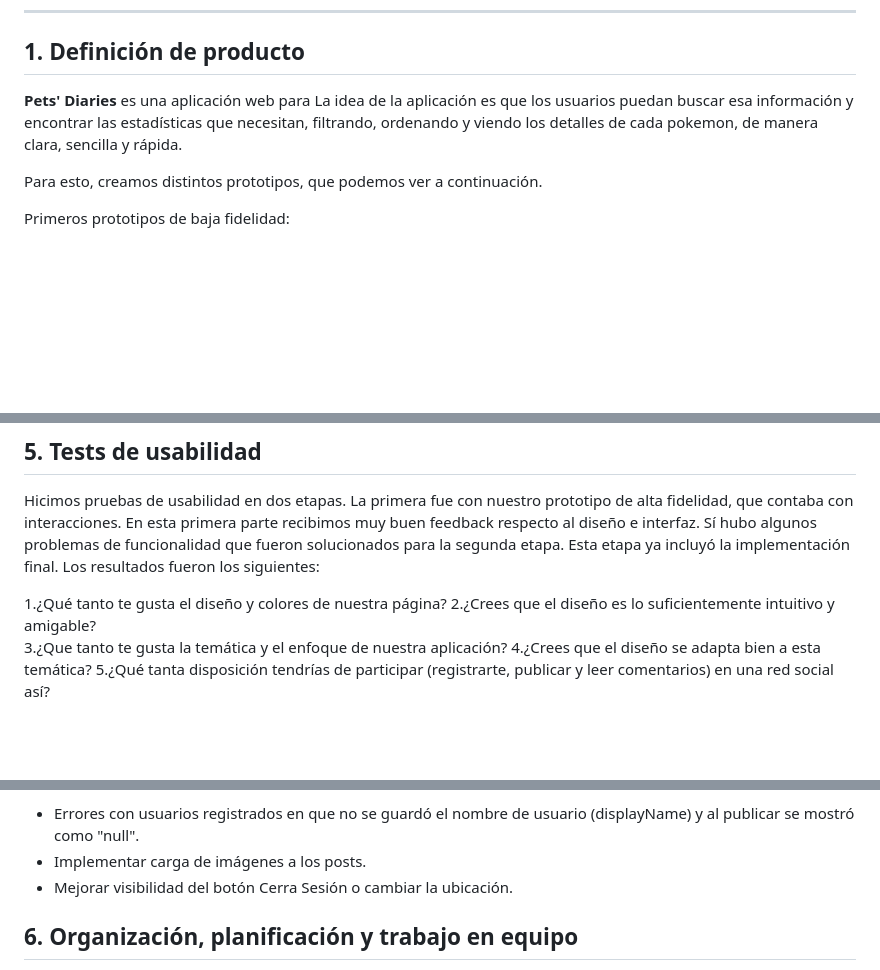
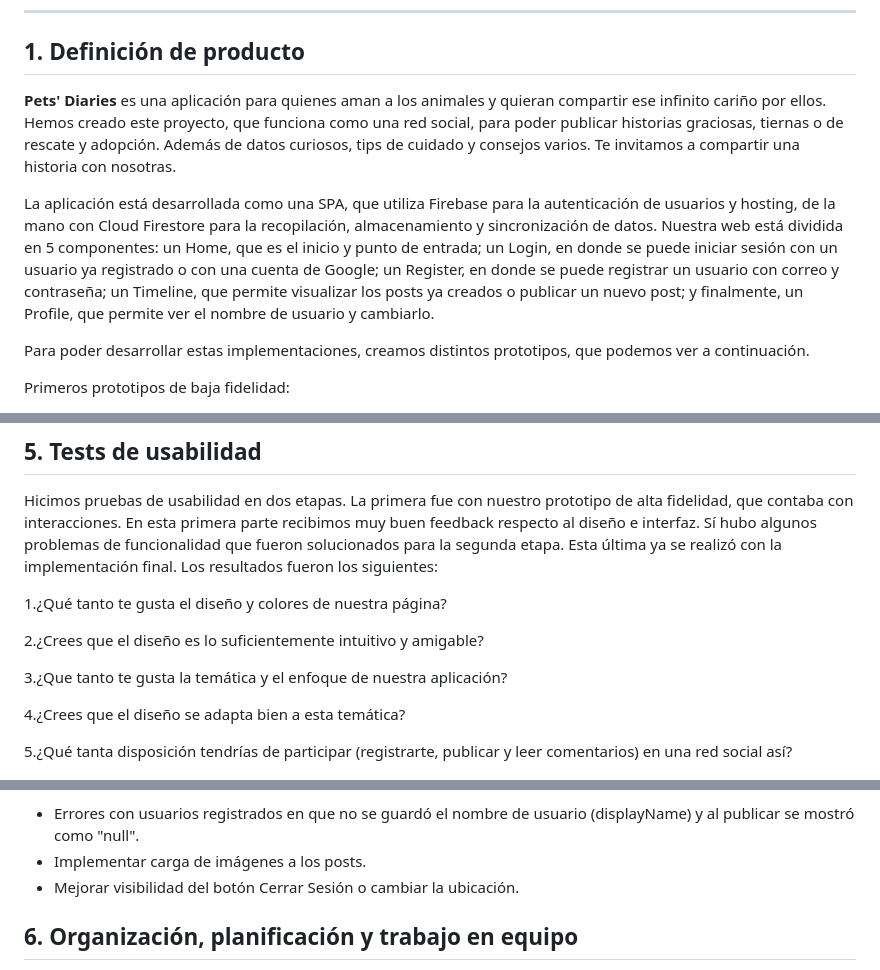
Before and after one commit to sara-rioseco/DEV007-social-network, a Markdown page: README.md, 3 parts joined by grey strips. GitHub-like rendering; blank space fills up the shorter version.

```diff
--- a/README.md
+++ b/README.md
@@ -15,10 +15,11 @@
 
 ## 1. Definición de producto
 
-**Pets' Diaries** es una aplicación web para
-La idea de la aplicación es que los usuarios puedan buscar esa información y encontrar las estadísticas que necesitan, filtrando, ordenando y viendo los detalles de cada pokemon, de manera clara, sencilla y rápida.
+**Pets' Diaries** es una aplicación para quienes aman a los animales y quieran compartir ese infinito cariño por ellos. Hemos creado este proyecto, que funciona como una red social, para poder publicar historias graciosas, tiernas o de rescate y adopción. Además de datos curiosos, tips de cuidado y consejos varios. Te invitamos a compartir una historia con nosotras.
 
-Para esto, creamos distintos prototipos, que podemos ver a continuación.
+La aplicación está desarrollada como una SPA, que utiliza Firebase para la autenticación de usuarios y hosting, de la mano con Cloud Firestore para la recopilación, almacenamiento y sincronización de datos. Nuestra web está dividida en 5 componentes: un Home, que es el inicio y punto de entrada; un Login, en donde se puede iniciar sesión con un usuario ya registrado o con una cuenta de Google; un Register, en donde se puede registrar un usuario con correo y contraseña; un Timeline, que permite visualizar los posts ya creados o publicar un nuevo post; y finalmente, un Profile, que permite ver el nombre de usuario y cambiarlo.
+
+Para poder desarrollar estas implementaciones, creamos distintos prototipos, que podemos ver a continuación.
 
 Primeros prototipos de baja fidelidad:
 
@@ -192,12 +190,16 @@ Detectamos los siguientes errores al hacer nuestros tests:
 ## 5.  Tests de usabilidad
 
 Hicimos pruebas de usabilidad en dos etapas. La primera fue con nuestro prototipo de alta fidelidad, que contaba con interacciones. En esta primera parte recibimos muy buen feedback respecto al diseño e interfaz. Sí hubo algunos problemas de funcionalidad que fueron solucionados para la segunda etapa.
-Esta etapa ya incluyó la implementación final. Los resultados fueron los siguientes:
+Esta última ya se realizó con la implementación final. Los resultados fueron los siguientes:
 
 1.¿Qué tanto te gusta el diseño y colores de nuestra página?
+
 2.¿Crees que el diseño es lo suficientemente intuitivo y amigable?
+
 3.¿Que tanto te gusta la temática y el enfoque de nuestra aplicación?
+
 4.¿Crees que el diseño se adapta bien a esta temática?
+
 5.¿Qué tanta disposición tendrías de participar (registrarte, publicar y leer comentarios) en una red social así?
 
 ![Respuestas](https://github.com/sara-rioseco/DEV007-social-network/blob/main/src/img/project/encuesta-usabilidad-2.JPG?raw=true)
@@ -206,7 +208,7 @@ Además de estas preguntas implementamos una parte final en la que los usuarios
 
 - Errores con usuarios registrados en que no se guardó el nombre de usuario (displayName) y al publicar se mostró como "null".
 - Implementar carga de imágenes a los posts.
-- Mejorar visibilidad del botón Cerra Sesión o cambiar la ubicación.
+- Mejorar visibilidad del botón Cerrar Sesión o cambiar la ubicación.
 
 ## 6.  Organización, planificación y trabajo en equipo
 
```
Also changed, not shown: other parts of README.md (+9 -12 lines).
